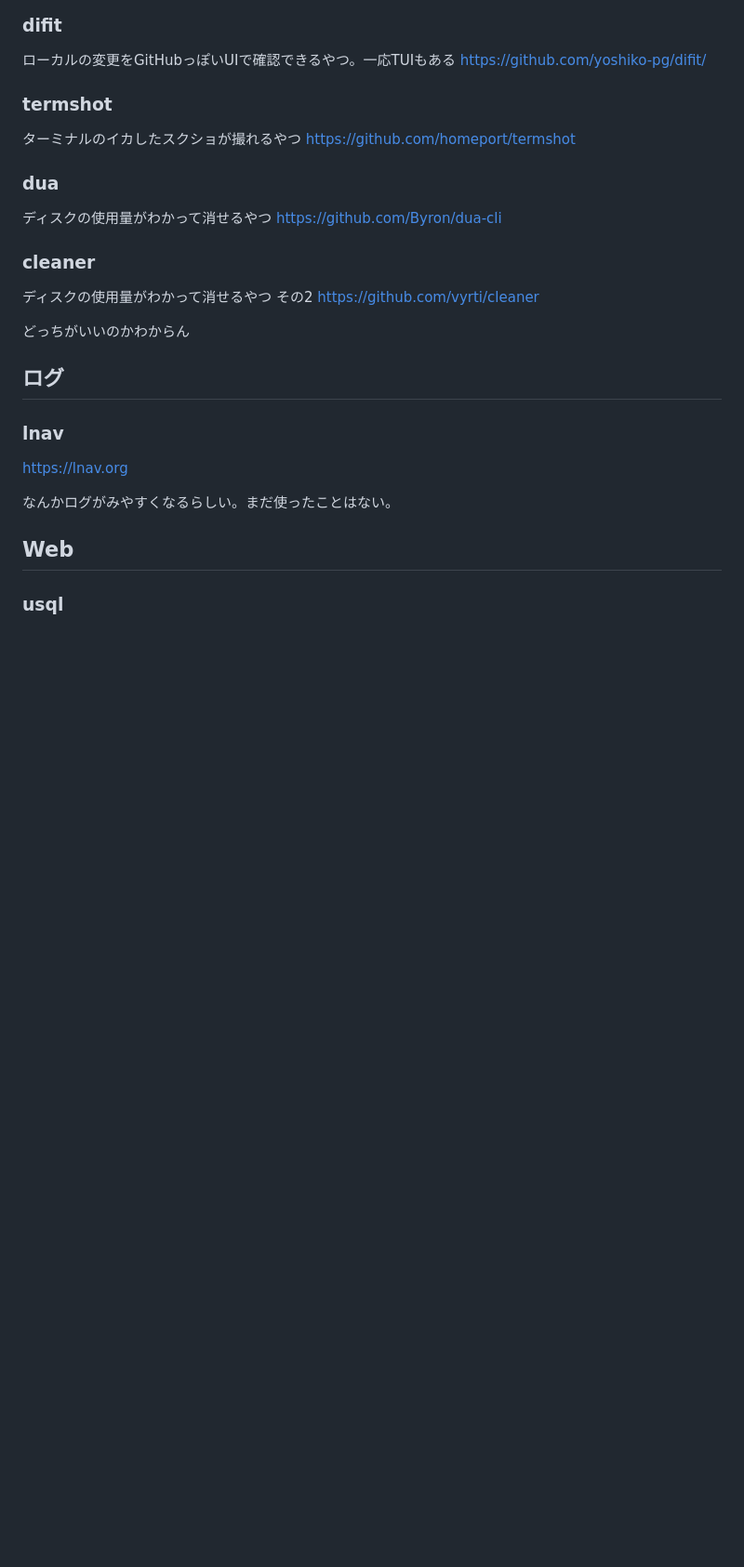
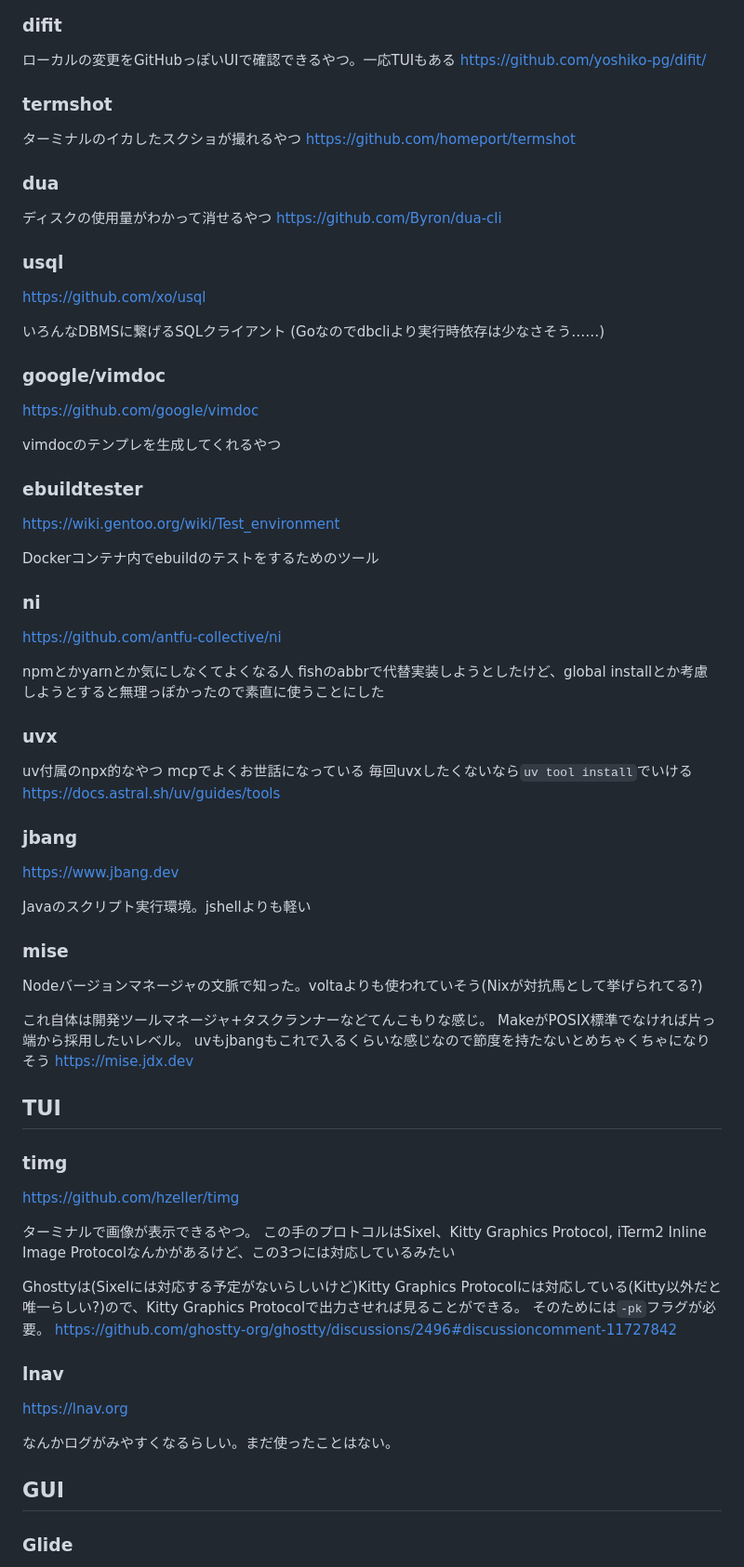
Before and after one commit to xecua/xecua.github.io, a Markdown page: src/pages/cheatsheet.md, the part around one of its changes. Shown at 93% size. Drawn GitHub-style; blank space fills up the shorter version.

```diff
--- a/src/pages/cheatsheet.md
+++ b/src/pages/cheatsheet.md
@@ -75,14 +36,64 @@ Javaのスクリプト実行環境。jshellよりも軽い
 ディスクの使用量がわかって消せるやつ
 <https://github.com/Byron/dua-cli>
 
-### cleaner
+### usql
 
-ディスクの使用量がわかって消せるやつ その2
-<https://github.com/vyrti/cleaner>
+<https://github.com/xo/usql>
 
-どっちがいいのかわからん
+いろんなDBMSに繋げるSQLクライアント (Goなのでdbcliより実行時依存は少なさそう……)
 
-## ログ
+### google/vimdoc
+
+<https://github.com/google/vimdoc>
+
+vimdocのテンプレを生成してくれるやつ
+
+### ebuildtester
+
+<https://wiki.gentoo.org/wiki/Test_environment>
+
+Dockerコンテナ内でebuildのテストをするためのツール
+
+### ni
+
+<https://github.com/antfu-collective/ni>
+
+npmとかyarnとか気にしなくてよくなる人
+fishのabbrで代替実装しようとしたけど、global installとか考慮しようとすると無理っぽかったので素直に使うことにした
+
+### uvx
+
+uv付属のnpx的なやつ mcpでよくお世話になっている
+毎回uvxしたくないなら`uv tool install`でいける
+<https://docs.astral.sh/uv/guides/tools>
+
+### jbang
+
+<https://www.jbang.dev>
+
+Javaのスクリプト実行環境。jshellよりも軽い
+
+### mise
+
+Nodeバージョンマネージャの文脈で知った。voltaよりも使われていそう(Nixが対抗馬として挙げられてる?)
+
+これ自体は開発ツールマネージャ+タスクランナーなどてんこもりな感じ。
+MakeがPOSIX標準でなければ片っ端から採用したいレベル。
+uvもjbangもこれで入るくらいな感じなので節度を持たないとめちゃくちゃになりそう
+<https://mise.jdx.dev>
+
+## TUI
+
+### timg
+
+<https://github.com/hzeller/timg>
+
+ターミナルで画像が表示できるやつ。
+この手のプロトコルはSixel、Kitty Graphics Protocol, iTerm2 Inline Image Protocolなんかがあるけど、この3つには対応しているみたい
+
+Ghosttyは(Sixelには対応する予定がないらしいけど)Kitty Graphics Protocolには対応している(Kitty以外だと唯一らしい?)ので、Kitty Graphics Protocolで出力させれば見ることができる。
+そのためには`-pk`フラグが必要。
+<https://github.com/ghostty-org/ghostty/discussions/2496#discussioncomment-11727842>
 
 ### lnav
 
@@ -90,7 +101,7 @@ Javaのスクリプト実行環境。jshellよりも軽い
 
 なんかログがみやすくなるらしい。まだ使ったことはない。
 
-## Web
+## GUI
 
-### usql
+### Glide
 
```
Also changed, not shown: other parts of src/pages/cheatsheet.md (+6 -58 lines).
